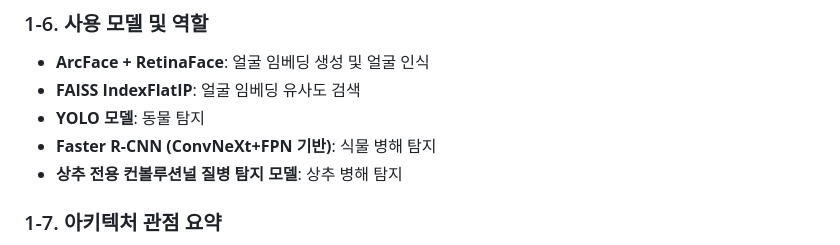
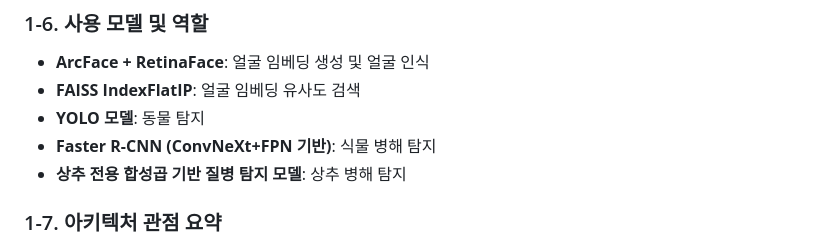
Before and after one commit to znzlspt17/cctv4animals, a Markdown page: PORTFOLIO_PROJECT_ANALYSIS.md, the part around one of its changes. GitHub-like rendering.

Commit message:
docs: polish portfolio wording
Agent-Logs-Url: https://github.com/znzlspt17/cctv4animals/sessions/66143097-367e-4cee-a3ae-44ac87075aa9

Co-authored-by: znzlspt17 <19329533+znzlspt17@users.noreply.github.com>

```diff
--- a/PORTFOLIO_PROJECT_ANALYSIS.md
+++ b/PORTFOLIO_PROJECT_ANALYSIS.md
@@ -95,7 +95,7 @@
 - **FAISS IndexFlatIP**: 얼굴 임베딩 유사도 검색
 - **YOLO 모델**: 동물 탐지
 - **Faster R-CNN (ConvNeXt+FPN 기반)**: 식물 병해 탐지
-- **상추 전용 컨볼루션널 질병 탐지 모델**: 상추 병해 탐지
+- **상추 전용 합성곱 기반 질병 탐지 모델**: 상추 병해 탐지
 
 ### 1-7. 아키텍처 관점 요약
 - **FastAPI 서버**가 중심이 되어 AI 추론, 데이터 저장, 이벤트 전송을 담당
```
Also changed, not shown: other parts of PORTFOLIO_PROJECT_ANALYSIS.md (+1 -1 lines).
